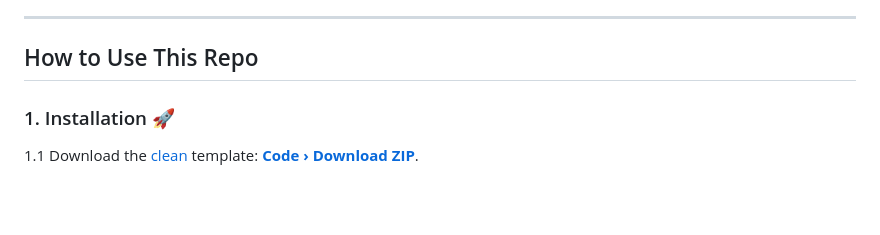
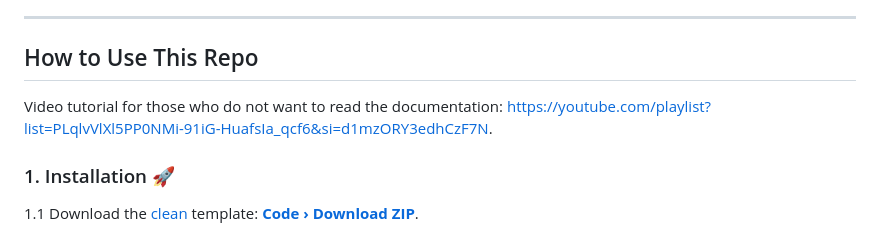
Before and after one commit to sodalabsio/soda_replicator, a Markdown page: README.md, the part around the change. Drawn GitHub-style; blank space fills up the shorter version.

Commit message:
add link to video tutorial

```diff
--- a/README.md
+++ b/README.md
@@ -5,6 +5,8 @@ This repository provides a **template for reproducible, collaborative applied-ec
 ---
 
 ## How to Use This Repo
+
+Video tutorial for those who do not want to read the documentation: https://youtube.com/playlist?list=PLqlvVlXl5PP0NMi-91iG-HuafsIa_qcf6&si=d1mzORY3edhCzF7N.
 
 ### 1. Installation 🚀
 
```
